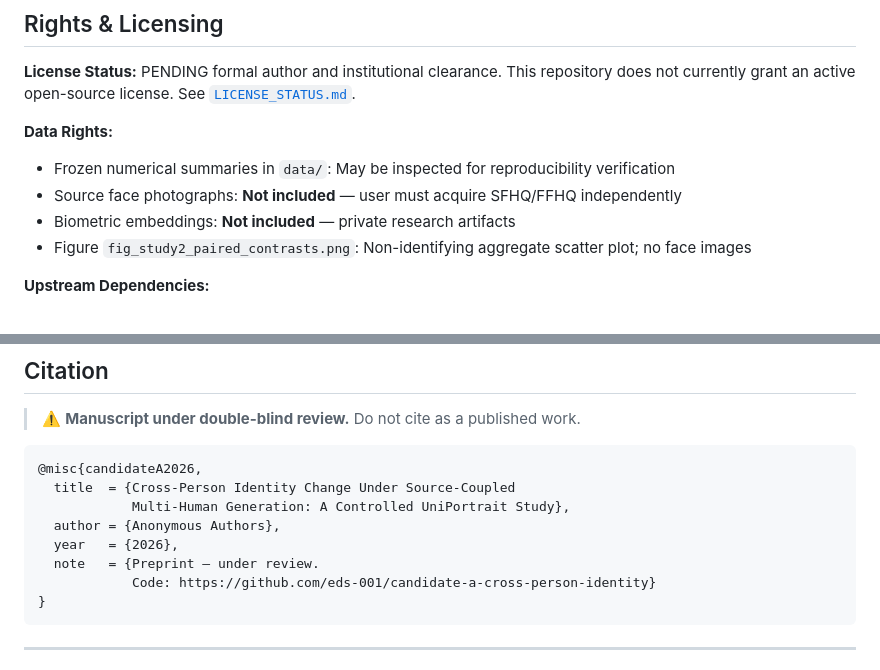
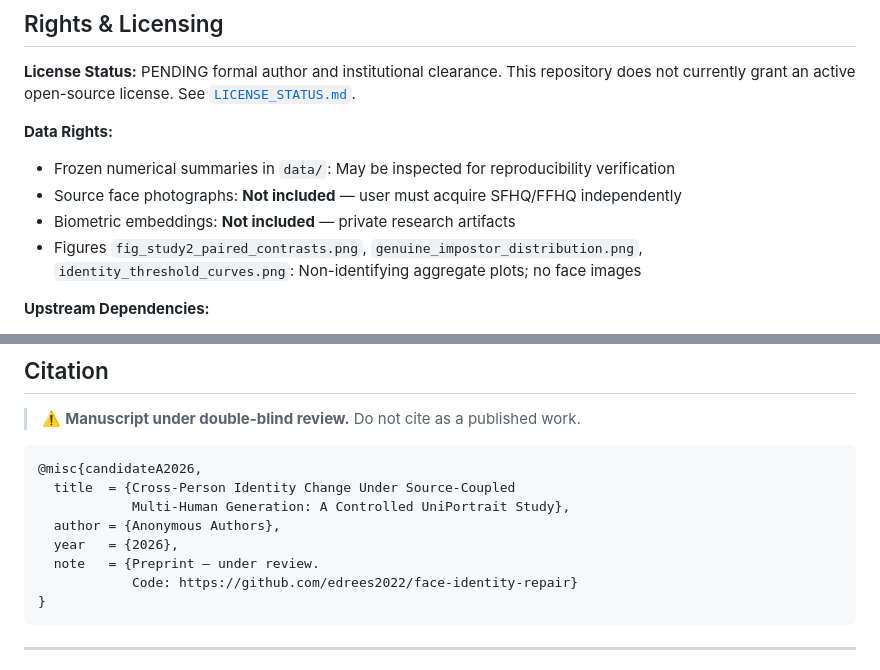
Before and after one commit to edrees2022/face-identity-repair, a Markdown page: README.md, 2 parts joined by grey strips. Rendered like a GitHub page.

````diff
--- a/README.md
+++ b/README.md
@@ -167,7 +183,7 @@ candidate-a-cross-person-identity/
 - Frozen numerical summaries in `data/`: May be inspected for reproducibility verification
 - Source face photographs: **Not included** — user must acquire SFHQ/FFHQ independently
 - Biometric embeddings: **Not included** — private research artifacts
-- Figure `fig_study2_paired_contrasts.png`: Non-identifying aggregate scatter plot; no face images
+- Figures `fig_study2_paired_contrasts.png`, `genuine_impostor_distribution.png`, `identity_threshold_curves.png`: Non-identifying aggregate plots; no face images
 
 **Upstream Dependencies:**
 - [UniPortrait](https://github.com/junjiehe96/UniPortrait) (evaluated natively, no modifications)
@@ -187,7 +203,7 @@ candidate-a-cross-person-identity/
   author = {Anonymous Authors},
   year   = {2026},
   note   = {Preprint — under review.
-            Code: https://github.com/eds-001/candidate-a-cross-person-identity}
+            Code: https://github.com/edrees2022/face-identity-repair}
 }
 ```
 
````
Also changed, not shown: other parts of README.md (+23 -7 lines), docs/assets/genuine_impostor_distribution.png (added), docs/assets/identity_threshold_curves.png (added), 1 other file.
